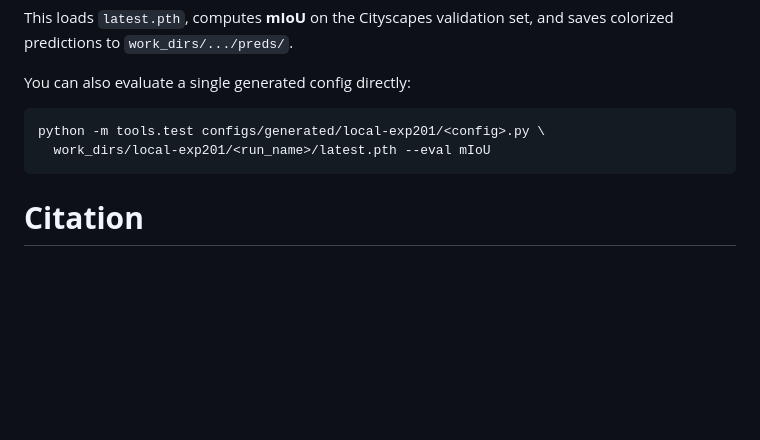
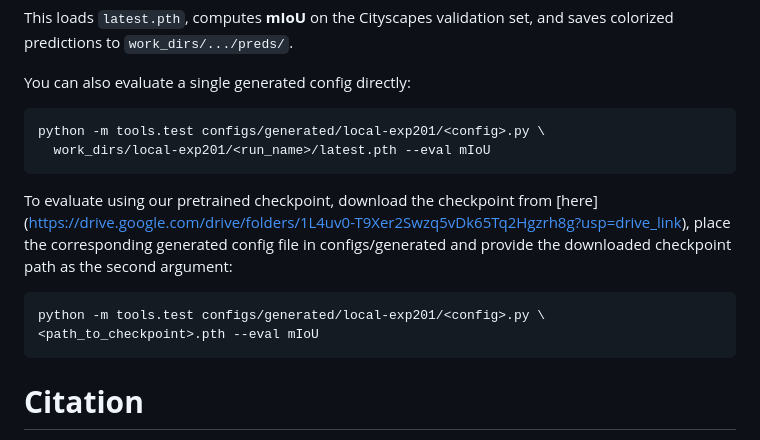
Before and after one commit to ycheon1101/DFUDA, a Markdown page: README.md, the part around the change. Rendered like a GitHub page; blank space fills up the shorter version.

Commit message:
Update README with pretrained checkpoint evaluation
Added instructions for evaluating with a pretrained checkpoint.

````diff
--- a/README.md
+++ b/README.md
@@ -344,6 +344,13 @@ python -m tools.test configs/generated/local-exp201/<config>.py \
   work_dirs/local-exp201/<run_name>/latest.pth --eval mIoU
 ```
 
+To evaluate using our pretrained checkpoint, download the checkpoint from [here] (https://drive.google.com/drive/folders/1L4uv0-T9Xer2Swzq5vDk65Tq2Hgzrh8g?usp=drive_link), place the corresponding generated config file in configs/generated and provide the downloaded checkpoint path as the second argument:
+
+```shell
+python -m tools.test configs/generated/local-exp201/<config>.py \ <path_to_checkpoint>.pth --eval mIoU
+```
+
+
 # <b>Citation</b>
 
 If you find this work useful, please cite:
````
